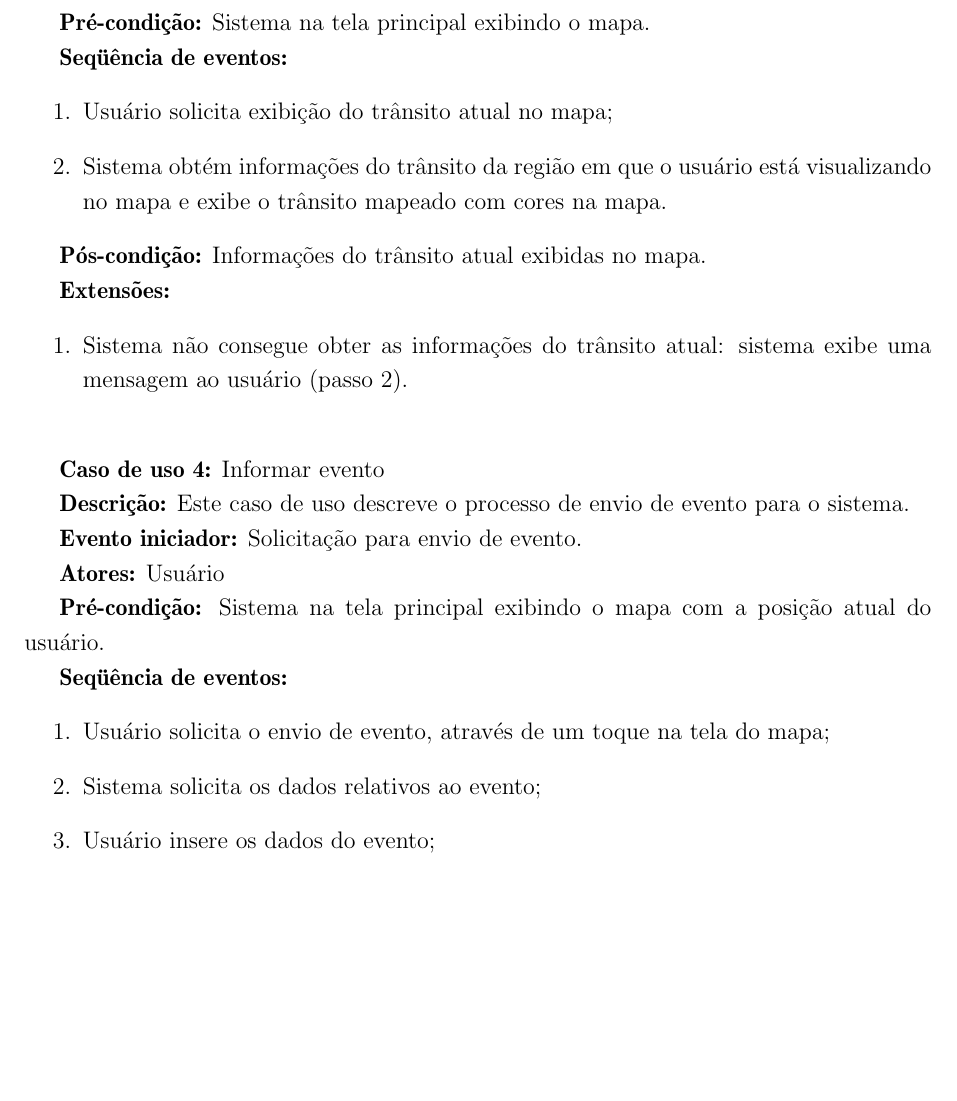
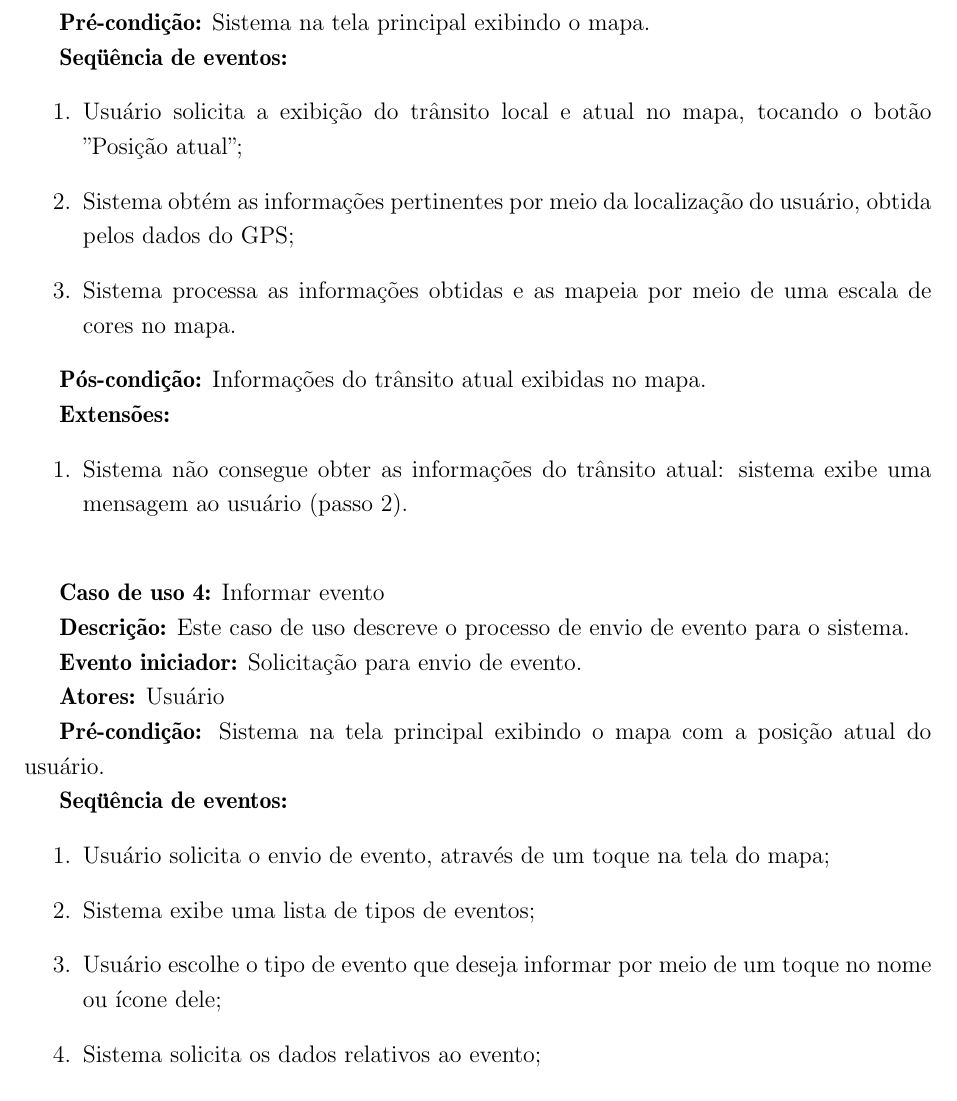
Before and after one commit to mmassaki/tcc-kzsh, a LaTeX document (report/doc-requisitos-basico/requisitos-basico.ltx): part of page 7 of 8 before the commit and part of page 7 of 9 after it, cut so that both start at the same text, the shorter picture padded with empty space. Compiled offline with pdfLaTeX.

Commit message:
correções em casos de uso (doc-requisitos-basico/requisitos-basico.ltx) e adicionado novo diagrama (diagramas/TCC-core2.mm)

```diff
--- a/report/doc-requisitos-basico/requisitos-basico.ltx
+++ b/report/doc-requisitos-basico/requisitos-basico.ltx
@@ -251,8 +251,9 @@ A aplicação, portanto, se comunica pela internet com o servidor para obter as
 
 	\textbf{Seqüência de eventos:}
 	\begin{enumerate}
-		\item Usuário solicita exibição do trânsito atual no mapa;
-		\item Sistema obtém informações do trânsito da região em que o usuário está visualizando no mapa e exibe o trânsito mapeado com cores na mapa.
+		\item Usuário solicita a exibição do trânsito local e atual no mapa, tocando o botão "Posição atual";
+		\item Sistema obtém as informações pertinentes por meio da localização do usuário, obtida pelos dados do GPS;
+		\item Sistema processa as informações obtidas e as mapeia por meio de uma escala de cores no mapa.
 	\end{enumerate}
 
 	\textbf{Pós-condição:} Informações do trânsito atual exibidas no mapa.
@@ -277,8 +278,10 @@ A aplicação, portanto, se comunica pela internet com o servidor para obter as
 	\textbf{Seqüência de eventos:}
 	\begin{enumerate}
 		\item Usuário solicita o envio de evento, através de um toque na tela do mapa;
+		\item Sistema exibe uma lista de tipos de eventos;
+		\item Usuário escolhe o tipo de evento que deseja informar por meio de um toque no nome ou ícone dele;
 		\item Sistema solicita os dados relativos ao evento;
-		\item Usuário insere os dados do evento;
+		\item Usuário insere os dados do evento e confirma a informação;
 		\item Sistema insere o evento utilizando dados do GPS e exibe resultado.
 	\end{enumerate}
 
```
Also changed, not shown: report/iPhone/PosicaoAtualTransito.png, 1 other file.
